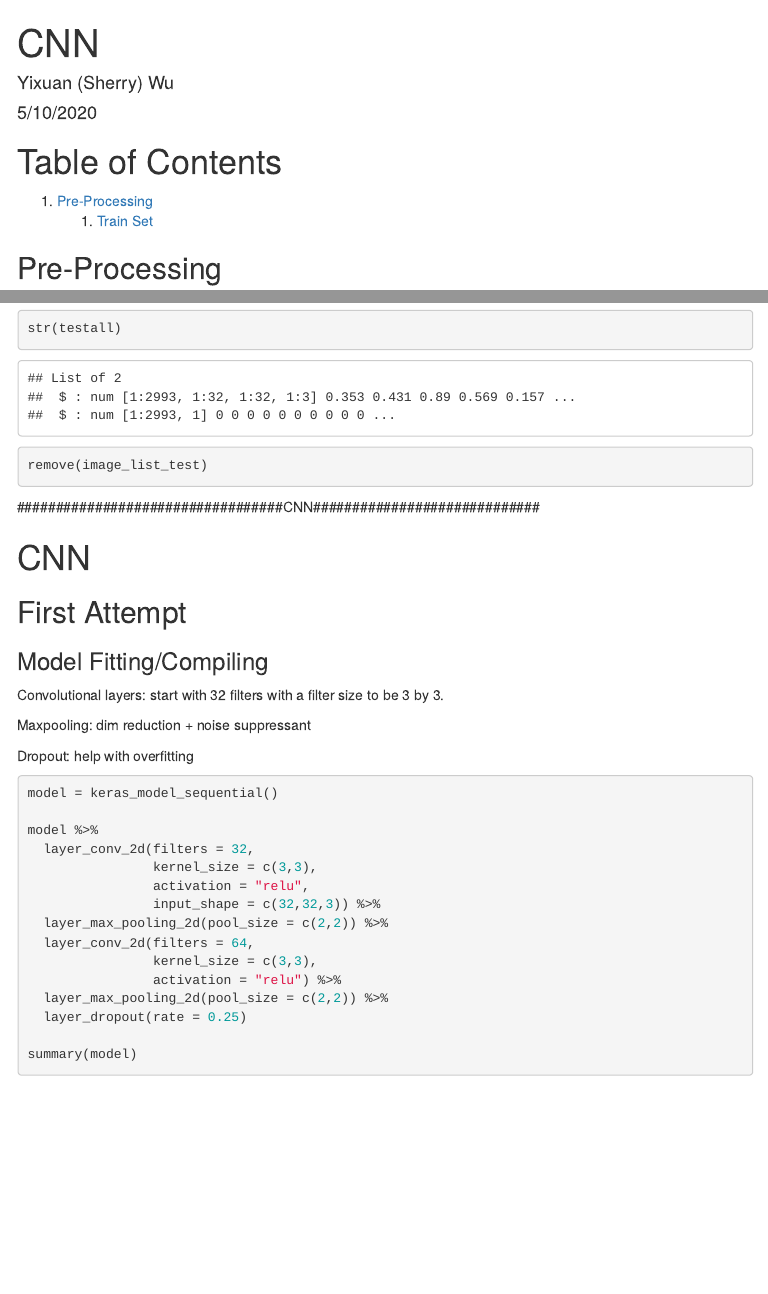
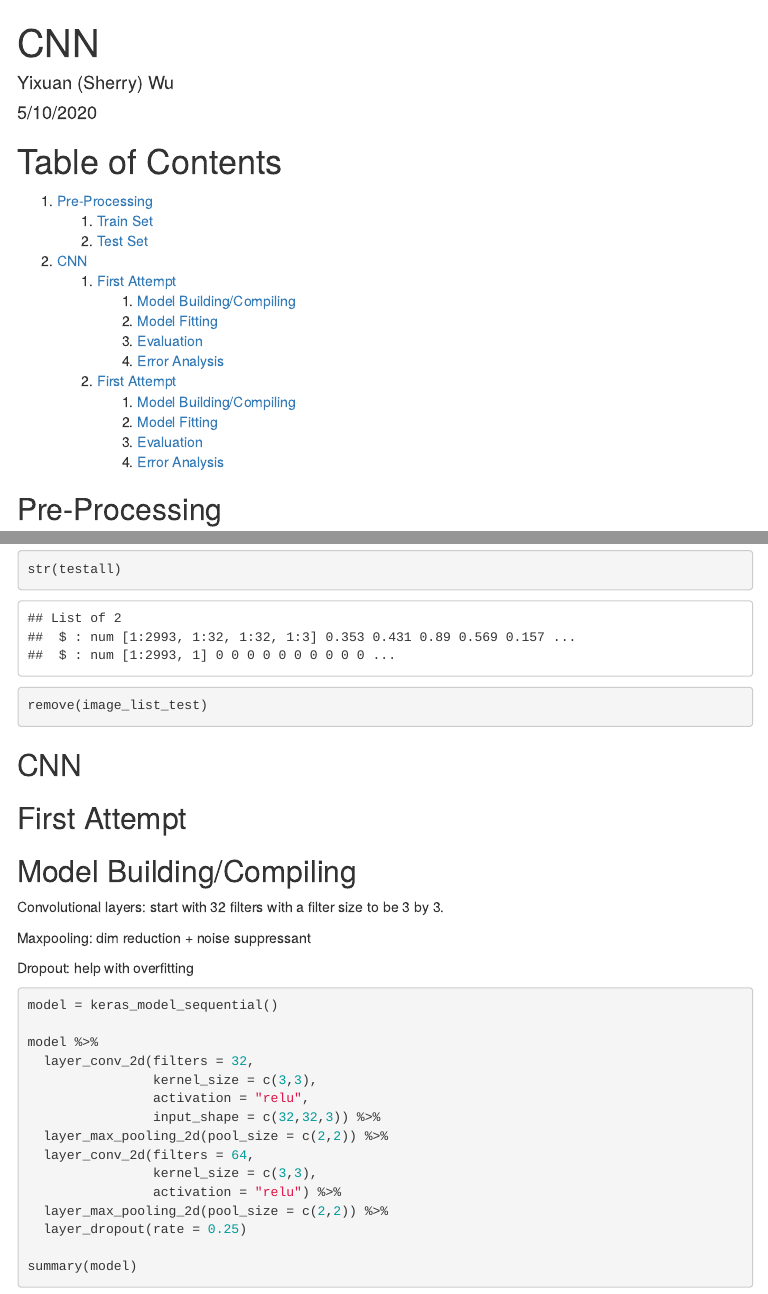
Before and after one commit to sherw98/CNN_RandomForest_ImageClassification, an R Markdown document (CNN/cnn.Rmd): the page in a window 1100 px wide, from its top, and a second part further down, joined at a grey line. The pictures show the output file CNN/cnn.html that the author committed with the source, opened offline; menus at the side of the page are left out.

Commit message:
lasttest

````diff
--- a/CNN/cnn.Rmd
+++ b/CNN/cnn.Rmd
@@ -26,6 +26,20 @@ library(tidyverse)
 # Table of Contents
 1. [Pre-Processing](##Pre-Processing)
     1. [Train Set](##Train)
+    2. [Test Set](##Test)
+2. [CNN](##CNN)
+    1. [First Attempt](##First Attempt)
+        1. [Model Building/Compiling](##Model Building/Compiling)
+        2. [Model Fitting](##Model Fitting)
+        3. [Evaluation](##Evaluation)
+        4. [Error Analysis](##Error Analysis)
+    2. [First Attempt](##First Attempt)
+        1. [Model Building/Compiling](##Model Building/Compiling)
+        2. [Model Fitting](##Model Fitting)
+        3. [Evaluation](##Evaluation)
+        4. [Error Analysis](##Error Analysis)
+
+
 
 ## Pre-Processing
 
@@ -218,13 +232,12 @@ str(testall)
 remove(image_list_test)
 ```
 
-##################################CNN#############################
 
-# CNN
+## CNN
 
 ## First Attempt
 
-### Model Fitting/Compiling
+## Model Building/Compiling
 
 Convolutional layers: start with 32 filters with a filter size to be 3 by 3.
 
````
Also changed, not shown: CNN/cnn.html, CNN/cnn.md, CNN/cnn_files/figure-html/unnamed-chunk-17-1.png, CNN/cnn_files/figure-html/unnamed-chunk-18-1.png, CNN/cnn_files/figure-html/unnamed-chunk-19-1.png, CNN/cnn_files/figure-html/unnamed-chunk-26-1.png, CNN/cnn_files/figure-html/unnamed-chunk-27-1.png, CNN/cnn_files/figure-html/unnamed-chunk-28-1.png, CNN/cnn.Rmd (20 more changed lines).
